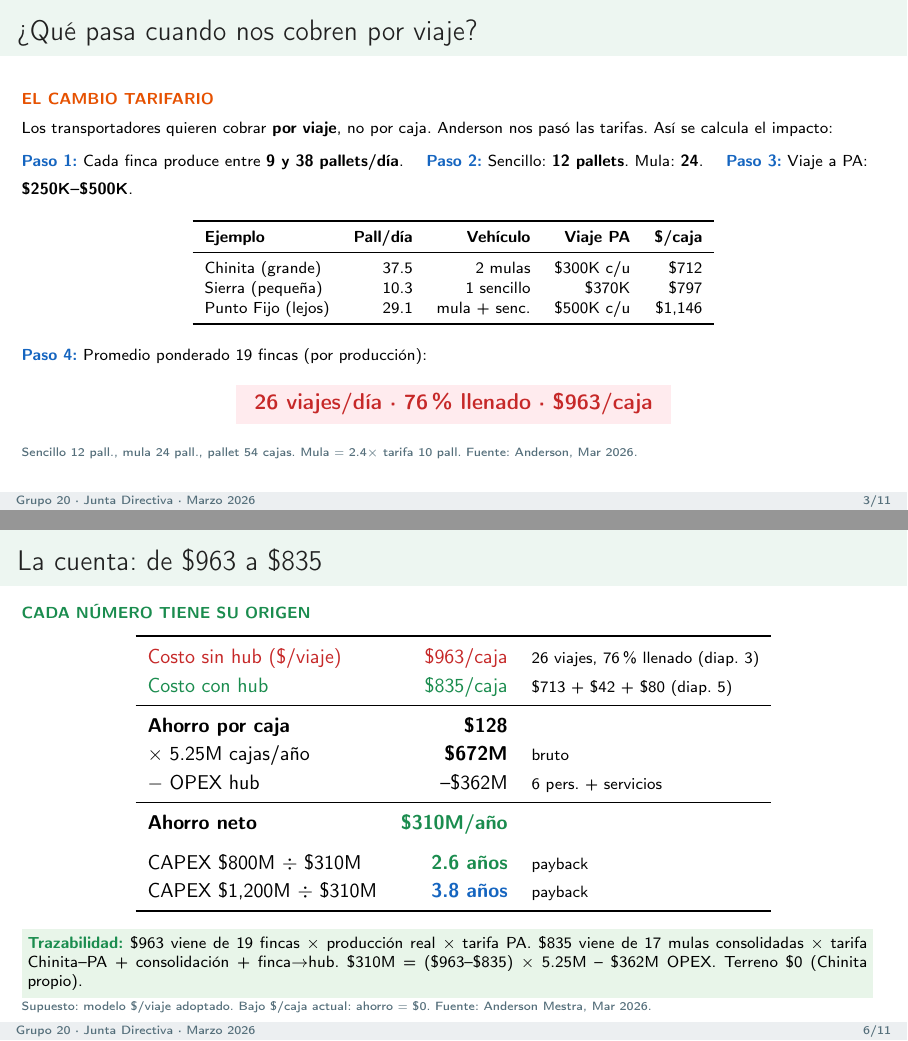
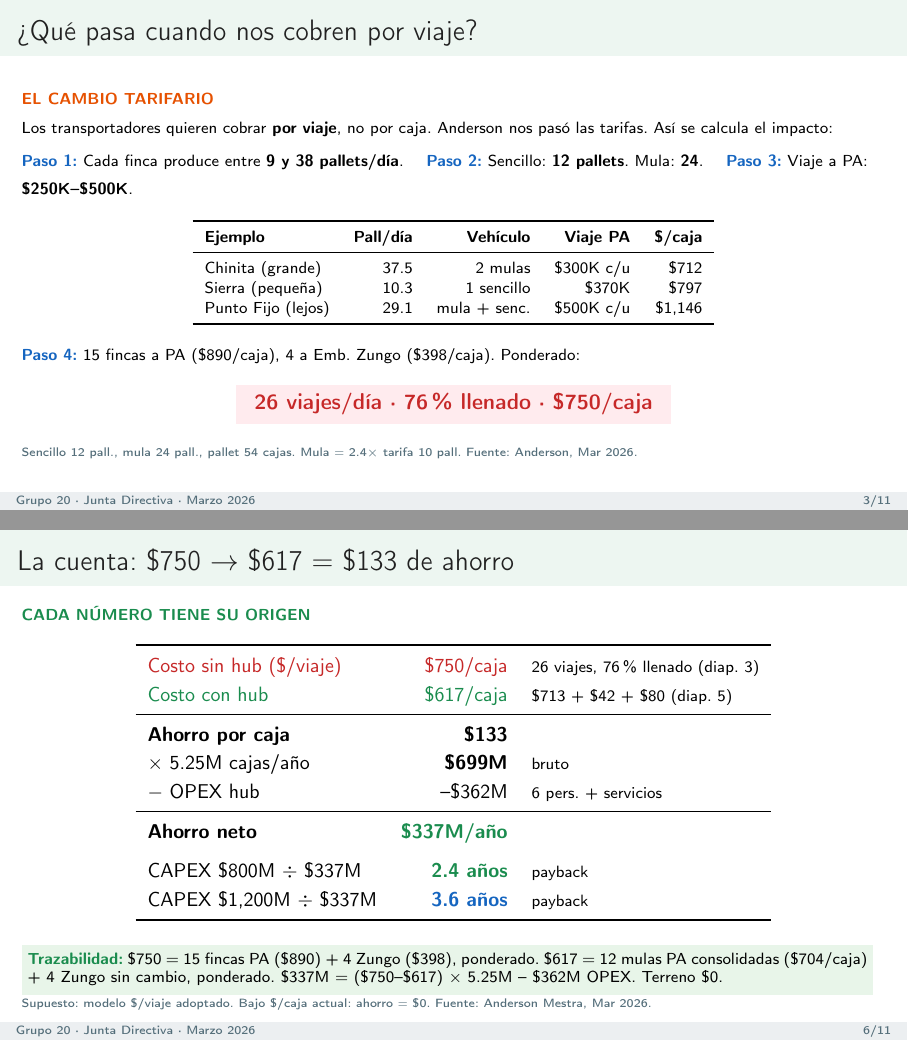
Before and after one commit to Cespial/gemelo-digital-uraba, LaTeX slides (presentacion.tex): pages 3 and 6 of 11, joined at a grey line. The pictures show the PDF file presentacion.pdf that the author committed with the source.

Commit message:
fix: Zungo exporta directo del embarcadero, no va a PA
Correccion integral: las 4 fincas Zungo (29% produccion) exportan
desde el embarcadero, no van a Puerto Antioquia. Su tarifa $/viaje
es $398/caja (IP Zungo), no $500K (tarifa PA).

Impacto: el promedio ponderado sin hub baja de $963 a $750/caja.
El hub solo beneficia las 15 fincas PA (12 mulas consolidadas).
Zungo queda sin cambio.

Cifras corregidas:
- Sin hub: $750/caja (15 PA $890 + 4 Zungo $398, ponderado)
- Con hub: $617/caja (12 mulas PA $704 + Zungo $398, ponderado)
- Ahorro: $133/caja = $699M bruto, $337M neto
- Payback: 2.4-3.6 anos (CAPEX $800-1,200M)
- Viajes: 26 → 19 (12 mulas PA + 7 Zungo sin cambio)

Presentacion pedagogica: cada cifra derivada con referencia cruzada.

Co-Authored-By: Claude Opus 4.6 (1M context) <noreply@anthropic.com>

```diff
--- a/presentacion.tex
+++ b/presentacion.tex
@@ -170,9 +170,9 @@ Anderson nos pasó las tarifas. Así se calcula el impacto:}
 \end{center}
 
 \vspace{2pt}
-{\scriptsize \paso{4} Promedio ponderado 19 fincas (por producción):}
+{\scriptsize \paso{4} 15 fincas a PA (\$890/caja), 4 a Emb.\ Zungo (\$398/caja). Ponderado:}
 \begin{center}
-    \colorbox{rojoclaro}{\normalsize\bfseries\color{rojo}\strut\hspace{6pt}26 viajes/día · 76\% llenado · \$963/caja\hspace{6pt}}
+    \colorbox{rojoclaro}{\normalsize\bfseries\color{rojo}\strut\hspace{6pt}26 viajes/día · 76\% llenado · \$750/caja\hspace{6pt}}
 \end{center}
 
 \vspace{1pt}
@@ -266,7 +266,7 @@ De \textbf{26 viajes} (76\% llenado) a \textbf{\textcolor{verde}{17 mulas llenas
 % 6. LA CUENTA: AHORRO NETO
 % ============================================================
 \begin{frame}
-\frametitle{La cuenta: de \$963 a \$835}
+\frametitle{La cuenta: \$750 $\rightarrow$ \$617 $=$ \$133 de ahorro}
 \tagline{verde}{Cada número tiene su origen}
 
 \vspace{2pt}
@@ -275,26 +275,26 @@ De \textbf{26 viajes} (76\% llenado) a \textbf{\textcolor{verde}{17 mulas llenas
 \renewcommand{\arraystretch}{1.2}
 \begin{tabular}{l r l}
     \toprule
-    \textcolor{rojo}{Costo sin hub (\$/viaje)} & \textcolor{rojo}{\$963/caja} & {\scriptsize 26 viajes, 76\% llenado (diap.\ 3)} \\
-    \textcolor{verde}{Costo con hub}           & \textcolor{verde}{\$835/caja} & {\scriptsize \$713 + \$42 + \$80 (diap.\ 5)} \\
+    \textcolor{rojo}{Costo sin hub (\$/viaje)} & \textcolor{rojo}{\$750/caja} & {\scriptsize 26 viajes, 76\% llenado (diap.\ 3)} \\
+    \textcolor{verde}{Costo con hub}           & \textcolor{verde}{\$617/caja} & {\scriptsize \$713 + \$42 + \$80 (diap.\ 5)} \\
     \midrule
-    \textbf{Ahorro por caja}                   & \textbf{\$128} & \\
-    $\times$ 5.25M cajas/año                   & \textbf{\$672M} & {\scriptsize bruto} \\
+    \textbf{Ahorro por caja}                   & \textbf{\$133} & \\
+    $\times$ 5.25M cajas/año                   & \textbf{\$699M} & {\scriptsize bruto} \\
     $-$ OPEX hub                               & --\$362M       & {\scriptsize 6 pers.\ + servicios} \\
     \midrule
-    \textbf{Ahorro neto}                       & \textcolor{verde}{\textbf{\$310M/año}} & \\
+    \textbf{Ahorro neto}                       & \textcolor{verde}{\textbf{\$337M/año}} & \\
     \addlinespace
-    CAPEX \$800M $\div$ \$310M                 & \textcolor{verde}{\textbf{2.6 años}} & {\scriptsize payback} \\
-    CAPEX \$1,200M $\div$ \$310M               & \textcolor{azul}{\textbf{3.8 años}} & {\scriptsize payback} \\
+    CAPEX \$800M $\div$ \$337M                 & \textcolor{verde}{\textbf{2.4 años}} & {\scriptsize payback} \\
+    CAPEX \$1,200M $\div$ \$337M               & \textcolor{azul}{\textbf{3.6 años}} & {\scriptsize payback} \\
     \bottomrule
 \end{tabular}
 \end{center}
 
 \vspace{2pt}
 \colorbox{verdeclaro}{\parbox{\dimexpr\textwidth-12pt}{\scriptsize\strut
-\textcolor{verde}{\textbf{Trazabilidad:}} \$963 viene de 19 fincas $\times$ producción real $\times$ tarifa PA.
-\$835 viene de 17 mulas consolidadas $\times$ tarifa Chinita--PA + consolidación + finca$\rightarrow$hub.
-\$310M = (\$963--\$835) $\times$ 5.25M -- \$362M OPEX. Terreno \$0 (Chinita propio).\strut}}
+\textcolor{verde}{\textbf{Trazabilidad:}} \$750 $=$ 15 fincas PA (\$890) + 4 Zungo (\$398), ponderado.
+\$617 $=$ 12 mulas PA consolidadas (\$704/caja) + 4 Zungo sin cambio, ponderado.
+\$337M $=$ (\$750--\$617) $\times$ 5.25M -- \$362M OPEX. Terreno \$0.\strut}}
 
 \vspace{1pt}
 {\tiny\color{gris} Supuesto: modelo \$/viaje adoptado. Bajo \$/caja actual: ahorro $=$ \$0. Fuente: Anderson Mestra, Mar 2026.}
@@ -385,18 +385,18 @@ y ofrecer consolidación a terceros productores. Estos beneficios aplican \textb
     \begin{tikzpicture}
         \node[rounded corners=4pt, fill=verdeclaro, draw=verde!40,
               minimum width=5cm, minimum height=1.1cm] (b0) {};
-        \node[font=\normalsize\bfseries, text=verde] at ([yshift=2pt]b0.center) {\$128/caja ahorro};
-        \node[font=\tiny, text=gris, below=0pt of b0.center] {\$963 sin hub $\rightarrow$ \$835 con hub};
+        \node[font=\normalsize\bfseries, text=verde] at ([yshift=2pt]b0.center) {\$133/caja ahorro};
+        \node[font=\tiny, text=gris, below=0pt of b0.center] {\$750 sin hub $\rightarrow$ \$617 con hub};
 
         \node[rounded corners=4pt, fill=verdeclaro, draw=verde!40,
               minimum width=5cm, minimum height=1.1cm, below=6pt of b0] (b1) {};
-        \node[font=\normalsize\bfseries, text=verde] at ([yshift=2pt]b1.center) {\$310M neto/año};
-        \node[font=\tiny, text=gris, below=0pt of b1.center] {\$672M bruto $-$ \$362M OPEX};
+        \node[font=\normalsize\bfseries, text=verde] at ([yshift=2pt]b1.center) {\$337M neto/año};
+        \node[font=\tiny, text=gris, below=0pt of b1.center] {\$699M bruto $-$ \$362M OPEX};
 
         \node[rounded corners=4pt, fill=azulclaro, draw=azul!40,
               minimum width=5cm, minimum height=1.1cm, below=6pt of b1] (b3) {};
-        \node[font=\normalsize\bfseries, text=azul] at ([yshift=2pt]b3.center) {2.6--3.8 años payback};
-        \node[font=\tiny, text=gris, below=0pt of b3.center] {CAPEX \$800--1,200M $\div$ \$310M/año};
+        \node[font=\normalsize\bfseries, text=azul] at ([yshift=2pt]b3.center) {2.4--3.6 años payback};
+        \node[font=\tiny, text=gris, below=0pt of b3.center] {CAPEX \$800--1,200M $\div$ \$337M/año};
     \end{tikzpicture}
 
     \vspace{6pt}
```
Also changed, not shown: presentacion.pdf, presentacion.tex (20 more changed lines), 1 other file.
